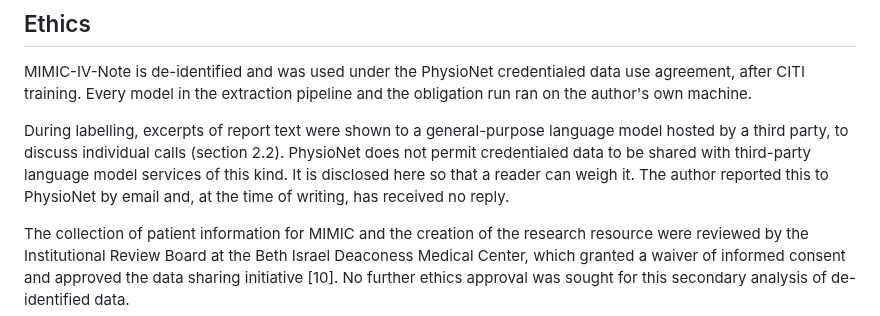
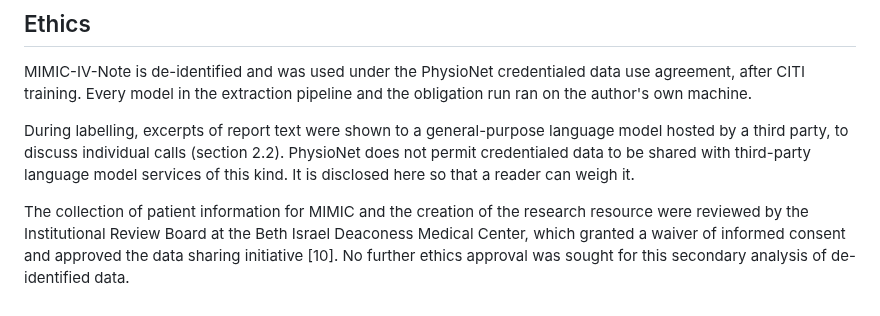
Before and after one commit to sufu786/amanah, a Markdown page: PHASE1_PAPER.md, the part around the change. Rendered like a GitHub page.

Commit message:
docs(paper): remove an unconfirmed claim that PhysioNet was told
The previous commit said the author had reported the language-model consultation to PhysioNet.
The email actually on record reports a different matter, a clinician's name left in one report, so
the claim is withdrawn until it is confirmed. The disclosure of the consultation itself stays.

```diff
--- a/PHASE1_PAPER.md
+++ b/PHASE1_PAPER.md
@@ -503,8 +503,7 @@ author's own machine.
 During labelling, excerpts of report text were shown to a general-purpose language model hosted by a
 third party, to discuss individual calls (section 2.2). PhysioNet does not permit credentialed data
 to be shared with third-party language model services of this kind. It is disclosed here so that a
-reader can weigh it. The author reported this to PhysioNet by email and, at the time of writing, has
-received no reply.
+reader can weigh it.
 
 The collection of patient information for MIMIC and the creation of the research resource were
 reviewed by the Institutional Review Board at the Beth Israel Deaconess Medical Center, which granted
```
